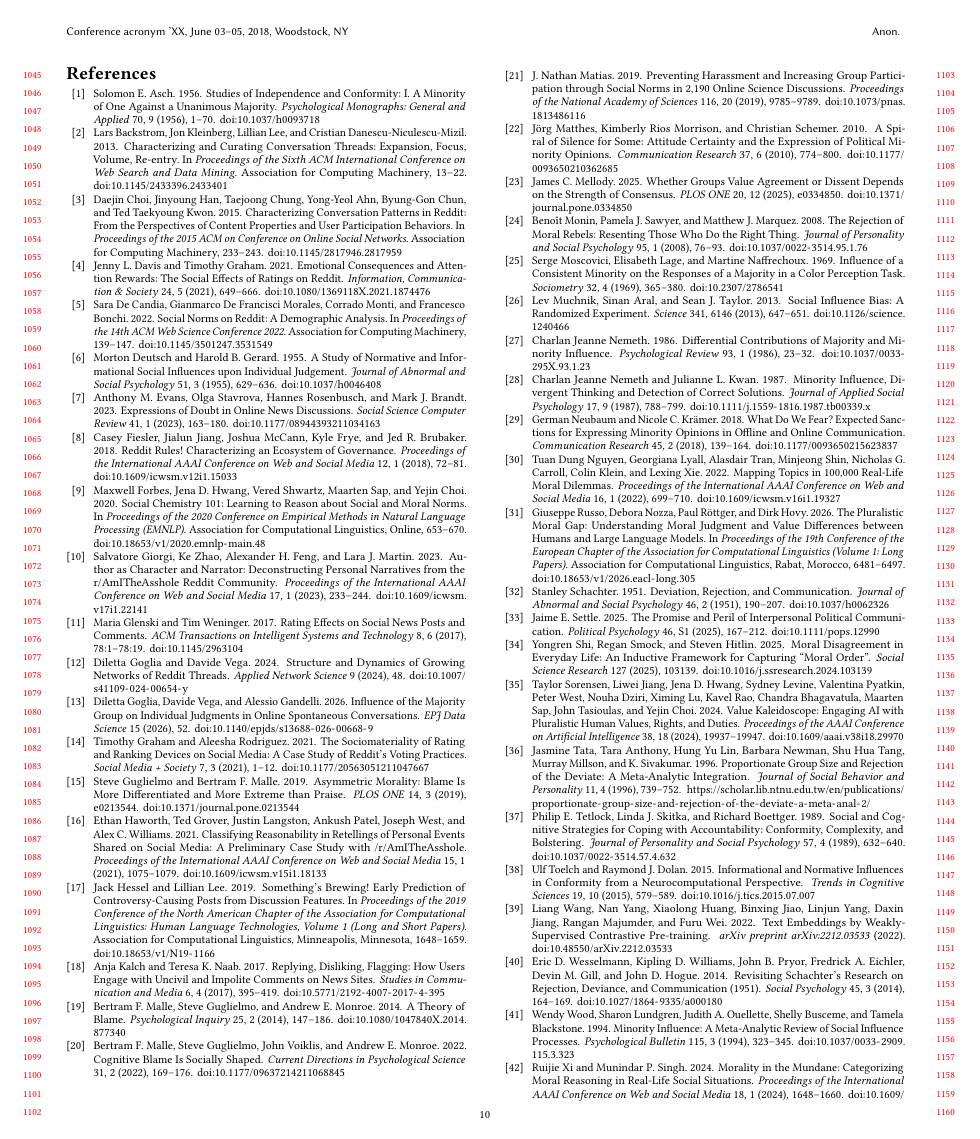
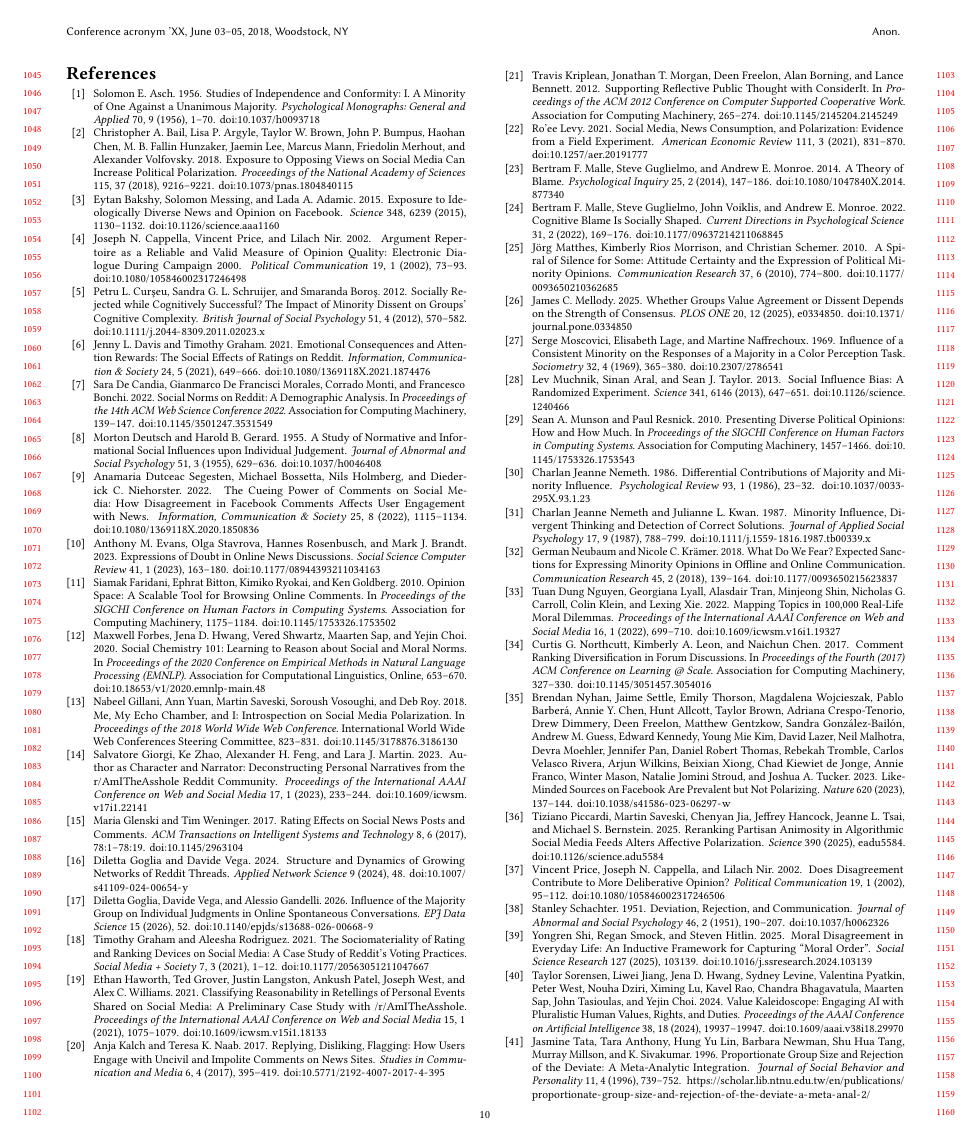
Before and after one commit to yilin667612/TheWebConf-Moral-Minority, a LaTeX paper (sigconf.tex, which reads aaai_additions.bib): page 10 of 24 before the commit and page 10 of 25 after it. Compiled offline with pdfLaTeX.

Commit message:
Updates from Overleaf

```diff
--- /dev/null
+++ b/aaai_additions.bib
@@ -0,0 +1,128 @@
+% Additional references for sections/2_related_revised.tex.
+% Keep aaai2026.bib unchanged; load both bibliography files when integrating.
+
+@inproceedings{gillani2018mirror,
+  author    = {Gillani, Nabeel and Yuan, Ann and Saveski, Martin and Vosoughi, Soroush and Roy, Deb},
+  title     = {Me, My Echo Chamber, and {I}: Introspection on Social Media Polarization},
+  booktitle = {Proceedings of the 2018 World Wide Web Conference},
+  year      = {2018},
+  pages     = {823--831},
+  publisher = {International World Wide Web Conferences Steering Committee},
+  doi       = {10.1145/3178876.3186130},
+  url       = {https://doi.org/10.1145/3178876.3186130}
+}
+
+@article{cappella2002argument,
+  author  = {Cappella, Joseph N. and Price, Vincent and Nir, Lilach},
+  title   = {Argument Repertoire as a Reliable and Valid Measure of Opinion Quality: Electronic Dialogue During Campaign 2000},
+  journal = {Political Communication},
+  year    = {2002},
+  volume  = {19},
+  number  = {1},
+  pages   = {73--93},
+  doi     = {10.1080/105846002317246498}
+}
+
+@article{price2002disagreement,
+  author  = {Price, Vincent and Cappella, Joseph N. and Nir, Lilach},
+  title   = {Does Disagreement Contribute to More Deliberative Opinion?},
+  journal = {Political Communication},
+  year    = {2002},
+  volume  = {19},
+  number  = {1},
+  pages   = {95--112},
+  doi     = {10.1080/105846002317246506}
+}
+
+@inproceedings{munson2010presenting,
+  author    = {Munson, Sean A. and Resnick, Paul},
+  title     = {Presenting Diverse Political Opinions: How and How Much},
+  booktitle = {Proceedings of the SIGCHI Conference on Human Factors in Computing Systems},
+  year      = {2010},
+  pages     = {1457--1466},
+  publisher = {Association for Computing Machinery},
+  doi       = {10.1145/1753326.1753543}
+}
+
+@inproceedings{faridani2010opinion,
+  author    = {Faridani, Siamak and Bitton, Ephrat and Ryokai, Kimiko and Goldberg, Ken},
+  title     = {Opinion Space: A Scalable Tool for Browsing Online Comments},
+  booktitle = {Proceedings of the SIGCHI Conference on Human Factors in Computing Systems},
+  year      = {2010},
+  pages     = {1175--1184},
+  publisher = {Association for Computing Machinery},
+  doi       = {10.1145/1753326.1753502}
+}
+
+@inproceedings{kriplean2012considerit,
+  author    = {Kriplean, Travis and Morgan, Jonathan T. and Freelon, Deen and Borning, Alan and Bennett, Lance},
+  title     = {Supporting Reflective Public Thought with {ConsiderIt}},
+  booktitle = {Proceedings of the ACM 2012 Conference on Computer Supported Cooperative Work},
+  year      = {2012},
+  pages     = {265--274},
+  publisher = {Association for Computing Machinery},
+  doi       = {10.1145/2145204.2145249}
+}
+
+@inproceedings{northcutt2017diversification,
+  author    = {Northcutt, Curtis G. and Leon, Kimberly A. and Chen, Naichun},
+  title     = {Comment Ranking Diversification in Forum Discussions},
+  booktitle = {Proceedings of the Fourth (2017) ACM Conference on Learning @ Scale},
+  year      = {2017},
+  pages     = {327--330},
+  publisher = {Association for Computing Machinery},
+  doi       = {10.1145/3051457.3054016}
+}
+
+@article{bakshy2015exposure,
+  author  = {Bakshy, Eytan and Messing, Solomon and Adamic, Lada A.},
+  title   = {Exposure to Ideologically Diverse News and Opinion on {Facebook}},
+  journal = {Science},
+  year    = {2015},
+  volume  = {348},
+  number  = {6239},
+  pages   = {1130--1132},
+  doi     = {10.1126/science.aaa1160}
+}
+
+@article{bail2018exposure,
+  author  = {Bail, Christopher A. and Argyle, Lisa P. and Brown, Taylor W. and Bumpus, John P. and Chen, Haohan and Hunzaker, M. B. Fallin and Lee, Jaemin and Mann, Marcus and Merhout, Friedolin and Volfovsky, Alexander},
+  title   = {Exposure to Opposing Views on Social Media Can Increase Political Polarization},
+  journal = {Proceedings of the National Academy of Sciences},
+  year    = {2018},
+  volume  = {115},
+  number  = {37},
+  pages   = {9216--9221},
+  doi     = {10.1073/pnas.1804840115}
+}
+
+@article{levy2021social,
+  author  = {Levy, Ro'ee},
+  title   = {Social Media, News Consumption, and Polarization: Evidence from a Field Experiment},
+  journal = {American Economic Review},
+  year    = {2021},
+  volume  = {111},
+  number  = {3},
+  pages   = {831--870},
+  doi     = {10.1257/aer.20191777}
+}
+
+@article{nyhan2023likeminded,
+  author  = {Nyhan, Brendan and Settle, Jaime and Thorson, Emily and Wojcieszak, Magdalena and Barber{\'a}, Pablo and Chen, Annie Y. and Allcott, Hunt and Brown, Taylor and Crespo-Tenorio, Adriana and Dimmery, Drew and Freelon, Deen and Gentzkow, Matthew and Gonz{\'a}lez-Bail{\'o}n, Sandra and Guess, Andrew M. and Kennedy, Edward and Kim, Young Mie and Lazer, David and Malhotra, Neil and Moehler, Devra and Pan, Jennifer and Thomas, Daniel Robert and Tromble, Rebekah and {Velasco Rivera}, Carlos and Wilkins, Arjun and Xiong, Beixian and {Kiewiet de Jonge}, Chad and Franco, Annie and Mason, Winter and Stroud, Natalie Jomini and Tucker, Joshua A.},
+  title   = {Like-Minded Sources on {Facebook} Are Prevalent but Not Polarizing},
+  journal = {Nature},
+  year    = {2023},
+  volume  = {620},
+  pages   = {137--144},
+  doi     = {10.1038/s41586-023-06297-w}
+}
+
+@article{piccardi2025reranking,
+  author  = {Piccardi, Tiziano and Saveski, Martin and Jia, Chenyan and Hancock, Jeffrey and Tsai, Jeanne L. and Bernstein, Michael S.},
+  title   = {Reranking Partisan Animosity in Algorithmic Social Media Feeds Alters Affective Polarization},
+  journal = {Science},
+  year    = {2025},
+  volume  = {390},
+  pages   = {eadu5584},
+  doi     = {10.1126/science.adu5584}
+}
```
Also changed, not shown: sections/2_related_revised.tex (+3 -3 lines), sections/5_survey.tex (+1 -0 lines), sigconf.tex (+2 -2 lines).
